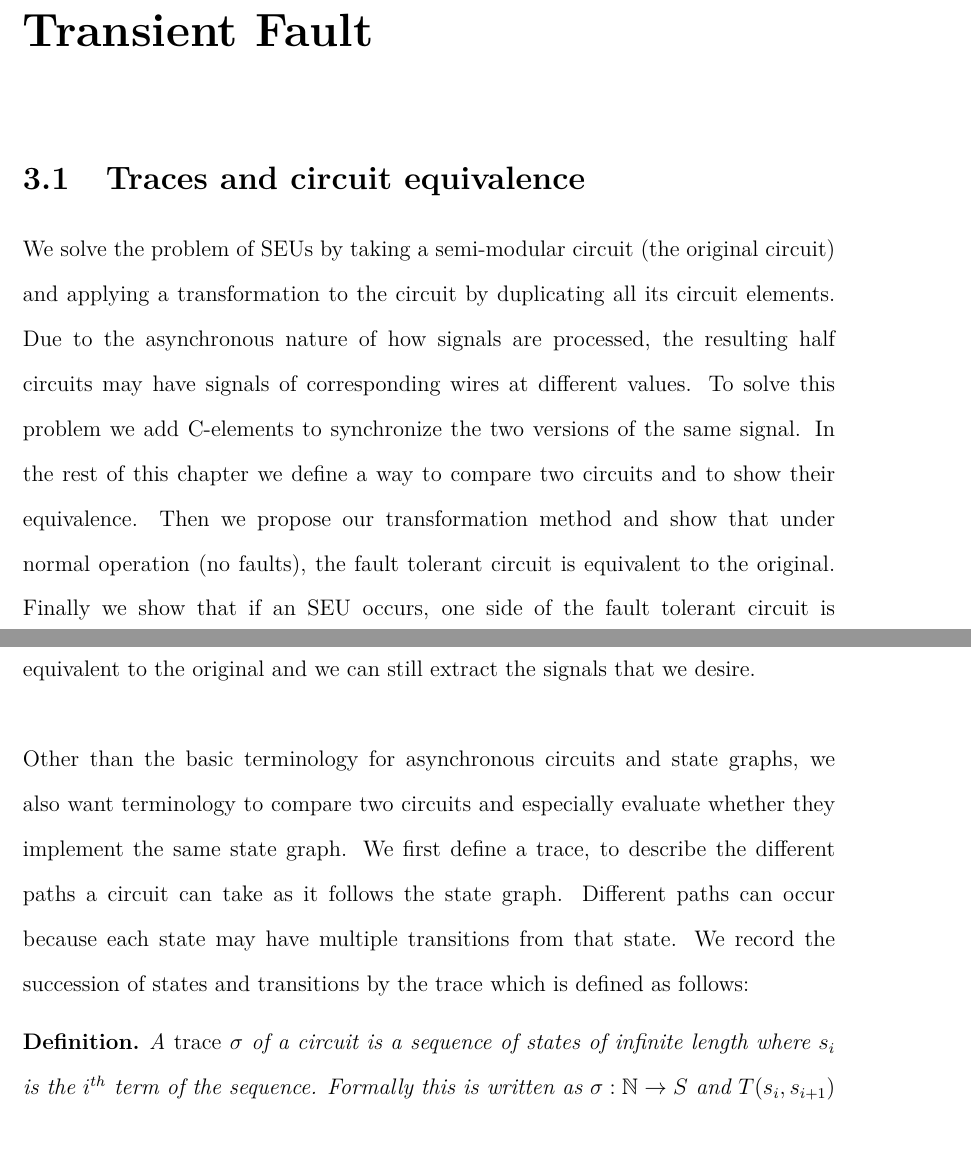
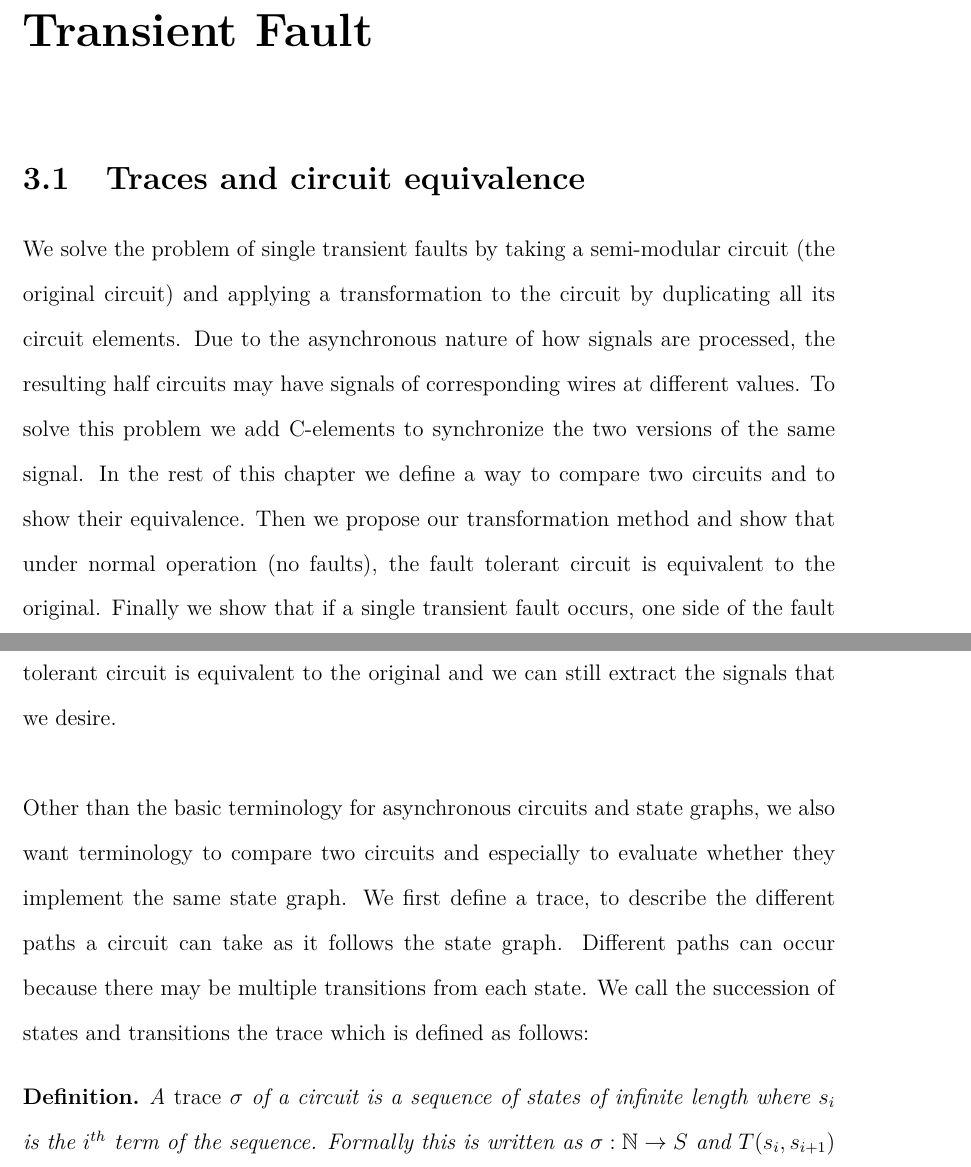
Before and after one commit to cuizy3/asyncpaper, a LaTeX thesis (draft_together3.tex): two parts of pages 28 and 29 of 53, joined at a grey line, cut so that both start at the same text. Compiled offline with pdfLaTeX.

Commit message:
Updates from Overleaf

```diff
--- a/draft_together3.tex
+++ b/draft_together3.tex
@@ -223,11 +223,11 @@ In some of the previous work they make additional assumptions such as the checki
 
 \chapter{Fault Tolerant Circuit Under Normal Operation and Single Transient Fault}
 \section{Traces and circuit equivalence}
-We solve the problem of SEUs by taking a semi-modular circuit (the original circuit) and applying a transformation to the circuit by duplicating all its circuit elements.  Due to the asynchronous nature of how signals are processed, the resulting half circuits may have signals of corresponding wires at different values.  To solve this problem we add C-elements to synchronize the two versions of the same signal.  In the rest of this chapter we define a way to compare two circuits and to show their equivalence.  Then we propose our transformation method and show that under normal operation (no faults), the fault tolerant circuit is equivalent to the original.  Finally we show that if an SEU occurs, one side of the fault tolerant circuit is equivalent to the original and we can still extract the signals that we desire.\\
+We solve the problem of single transient faults by taking a semi-modular circuit (the original circuit) and applying a transformation to the circuit by duplicating all its circuit elements.  Due to the asynchronous nature of how signals are processed, the resulting half circuits may have signals of corresponding wires at different values.  To solve this problem we add C-elements to synchronize the two versions of the same signal.  In the rest of this chapter we define a way to compare two circuits and to show their equivalence.  Then we propose our transformation method and show that under normal operation (no faults), the fault tolerant circuit is equivalent to the original.  Finally we show that if a single transient fault occurs, one side of the fault tolerant circuit is equivalent to the original and we can still extract the signals that we desire.\\
 
-Other than the basic terminology for asynchronous circuits and state graphs, we also want terminology to compare two circuits and especially evaluate whether they implement the same state graph.
-We first define a trace, to describe the different paths a circuit can take as it follows the state graph.  Different paths can occur because each state may have multiple transitions from that state.  We record the succession of states and transitions by the trace which is defined as follows:
-\begin{definition}A {\em trace} $\sigma$ of a circuit is a sequence of states of infinite length where $s_i$ is the $i^{th}$ term of the sequence.  Formally this is written as $\sigma: \mathbb{N} \to S$ and $T(s_i,s_{i+1})$ for $\forall i \in \mathbb{N}$.  We also use the $\sigma_n$ as shorthand to denote the sequence of the first n states of $\sigma$$\end{definition}
+Other than the basic terminology for asynchronous circuits and state graphs, we also want terminology to compare two circuits and especially to evaluate whether they implement the same state graph.
+We first define a trace, to describe the different paths a circuit can take as it follows the state graph.  Different paths can occur because there may be multiple transitions from each state.  We call the succession of states and transitions the trace which is defined as follows:
+\begin{definition}A {\em trace} $\sigma$ of a circuit is a sequence of states of infinite length where $s_i$ is the $i^{th}$ term of the sequence.  Formally this is written as $\sigma: \mathbb{N} \to S$ and $T(s_i,s_{i+1})$ for $\forall i \in \mathbb{N}$.  We also use the $\sigma_n$ as shorthand to denote the sequence of the first n states of $\sigma$\end{definition}
 Our definition of trace includes the case where there is only one transition from each state of a state graph, that is a linear state graph.  \\
 %add finite traces
 % all states or just the state graph ones
```
